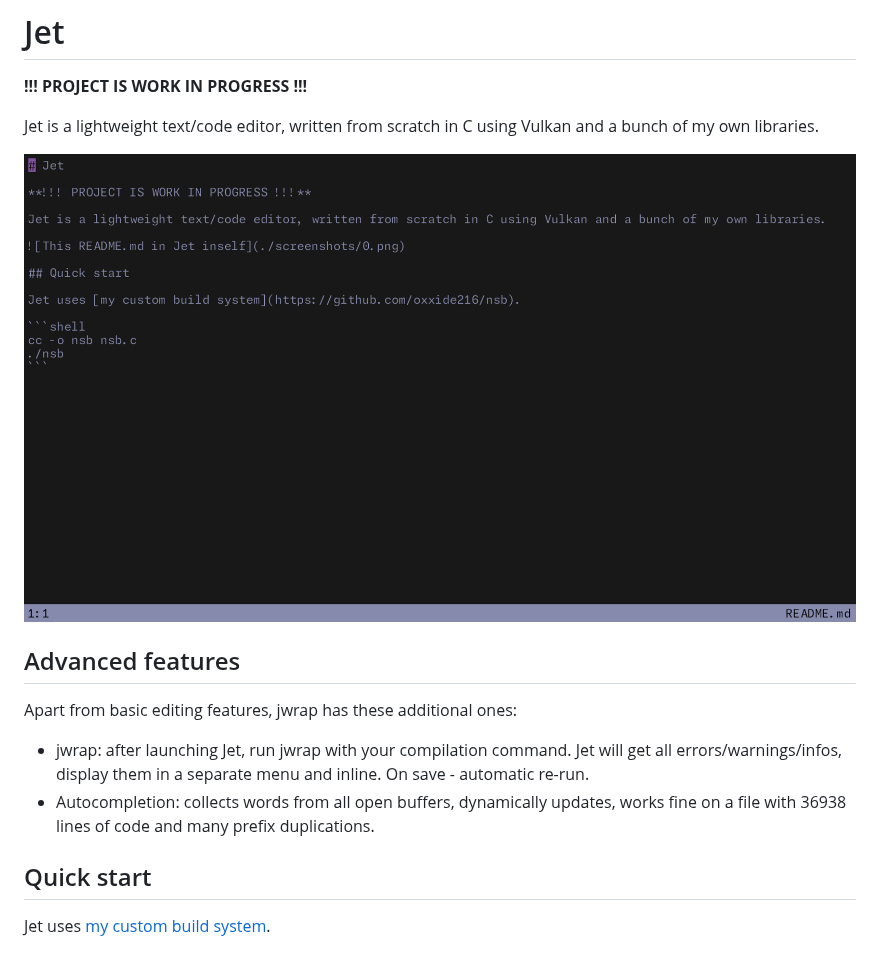
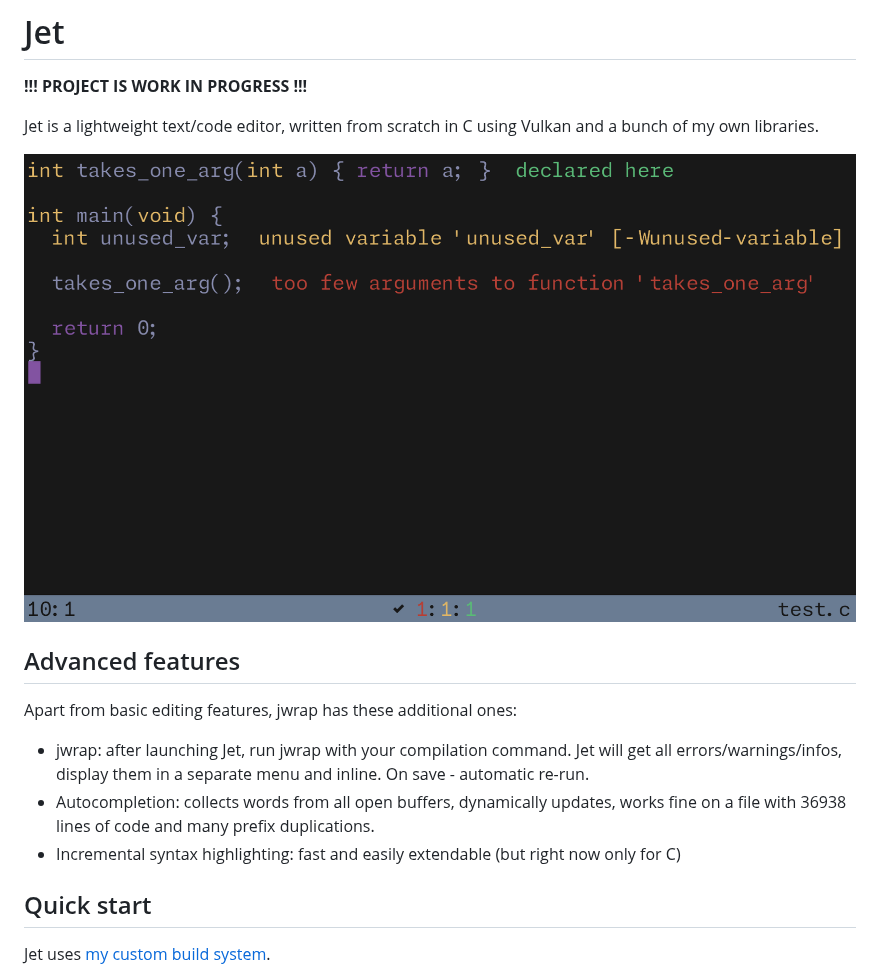
Before and after one commit to oxxide216/jet, a Markdown page: README.md, the part around one of its changes. GitHub-like rendering; pictures changed too: screenshots/0.png.

Commit message:
Updated README.md and screenshot to include new Jet features

```diff
--- a/README.md
+++ b/README.md
@@ -12,6 +12,7 @@ Apart from basic editing features, jwrap has these additional ones:
 
 - jwrap: after launching Jet, run jwrap with your compilation command. Jet will get all errors/warnings/infos, display them in a separate menu and inline. On save - automatic re-run.
 - Autocompletion: collects words from all open buffers, dynamically updates, works fine on a file with 36938 lines of code and many prefix duplications.
+- Incremental syntax highlighting: fast and easily extendable (but right now only for C)
 
 ## Quick start
 
```
Also changed, not shown: other parts of README.md (+1 -1 lines).
